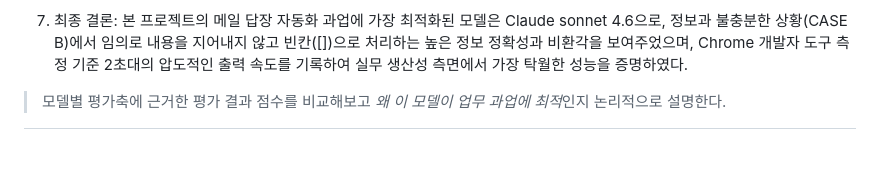
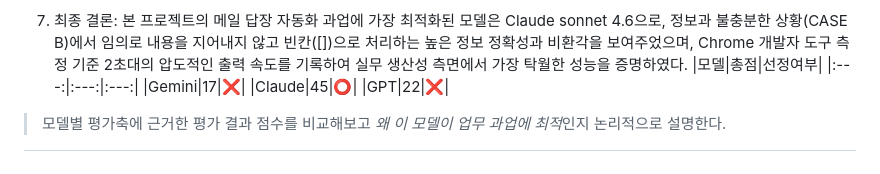
Before and after one commit to Hoyasiro/Native_Basic_1-1, a Markdown page: README.md, the part around the change. GitHub-like rendering.

```diff
--- a/README.md
+++ b/README.md
@@ -709,5 +709,10 @@ SSO 연동 가능 여부와 지원 방식은 연동 대상 환경에 따라 달
 
 
 7. 최종 결론: 본 프로젝트의 메일 답장 자동화 과업에 가장 최적화된 모델은 Claude sonnet 4.6으로, 정보과 불충분한 상황(CASE B)에서 임의로 내용을 지어내지 않고 빈칸([])으로 처리하는 높은 정보 정확성과 비환각을 보여주었으며, Chrome 개발자 도구 측정 기준 2초대의 압도적인 출력 속도를 기록하여 실무 생산성 측면에서 가장 탁월한 성능을 증명하였다.
+|모델|총점|선정여부|
+|:---:|:---:|:---:|
+|Gemini|17|❌|
+|Claude|45|⭕️|
+|GPT|22|❌|
 
 > 모델별 평가축에 근거한 평가 결과 점수를 비교해보고 *왜 이 모델이 업무 과업에 최적*인지 논리적으로 설명한다.
```
